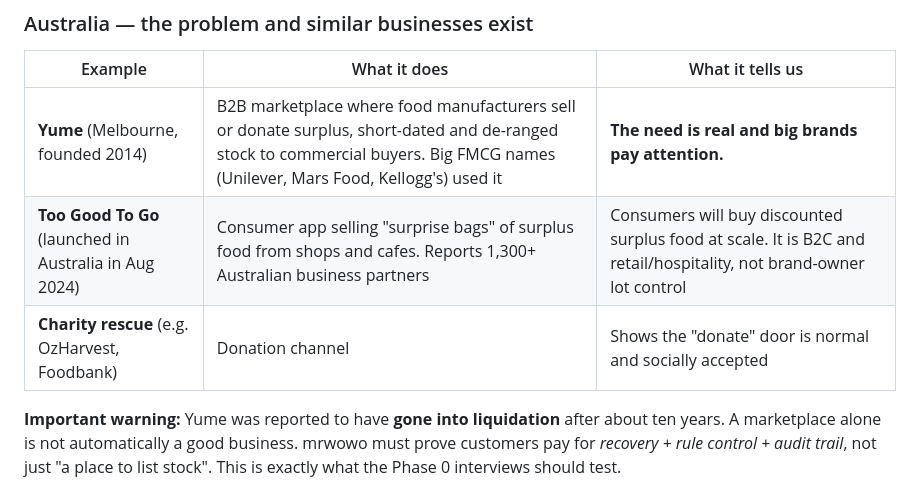
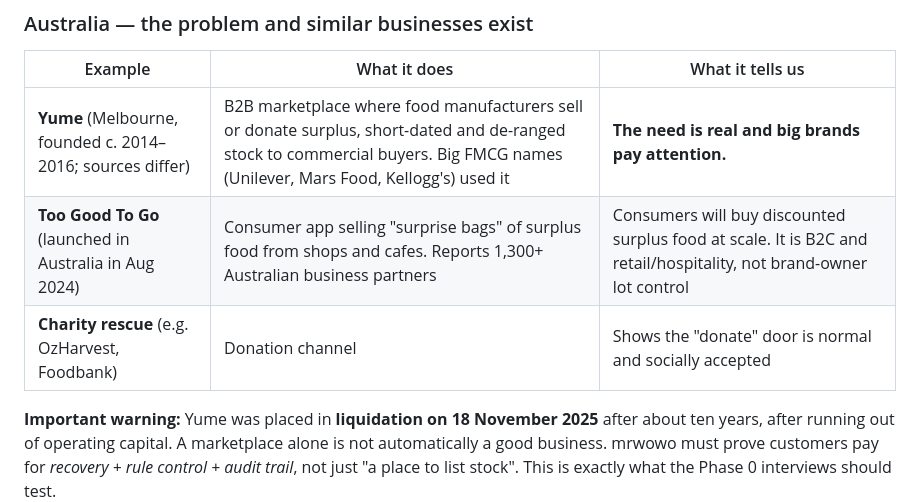
Before and after one commit to minhquan-maker/mrwowo, a Markdown page: docs/PROPOSAL.md, the part around the change. Drawn GitHub-style.

Commit message:
docs: correct Yume founding year and liquidation date
Co-Authored-By: Claude Sonnet 5.5 <noreply@anthropic.com>
Claude-Session: https://claude.ai/code/session_016zstguuRjVUJnj4otDPdYQ

```diff
--- a/docs/PROPOSAL.md
+++ b/docs/PROPOSAL.md
@@ -48,11 +48,11 @@ Web search done during drafting; links at the bottom. What I could and could not
 
 | Example | What it does | What it tells us |
 |---|---|---|
-| **Yume** (Melbourne, founded 2014) | B2B marketplace where food manufacturers sell or donate surplus, short-dated and de-ranged stock to commercial buyers. Big FMCG names (Unilever, Mars Food, Kellogg's) used it | **The need is real and big brands pay attention.** |
+| **Yume** (Melbourne, founded c. 2014–2016; sources differ) | B2B marketplace where food manufacturers sell or donate surplus, short-dated and de-ranged stock to commercial buyers. Big FMCG names (Unilever, Mars Food, Kellogg's) used it | **The need is real and big brands pay attention.** |
 | **Too Good To Go** (launched in Australia in Aug 2024) | Consumer app selling "surprise bags" of surplus food from shops and cafes. Reports 1,300+ Australian business partners | Consumers will buy discounted surplus food at scale. It is B2C and retail/hospitality, not brand-owner lot control |
 | **Charity rescue** (e.g. OzHarvest, Foodbank) | Donation channel | Shows the "donate" door is normal and socially accepted |
 
-**Important warning:** Yume was reported to have **gone into liquidation** after about ten years. A marketplace alone is
+**Important warning:** Yume was placed in **liquidation on 18 November 2025** after about ten years, after running out of operating capital. A marketplace alone is
 not automatically a good business. mrwowo must prove customers pay for *recovery + rule control + audit trail*, not just
 "a place to list stock". This is exactly what the Phase 0 interviews should test.
 
```
